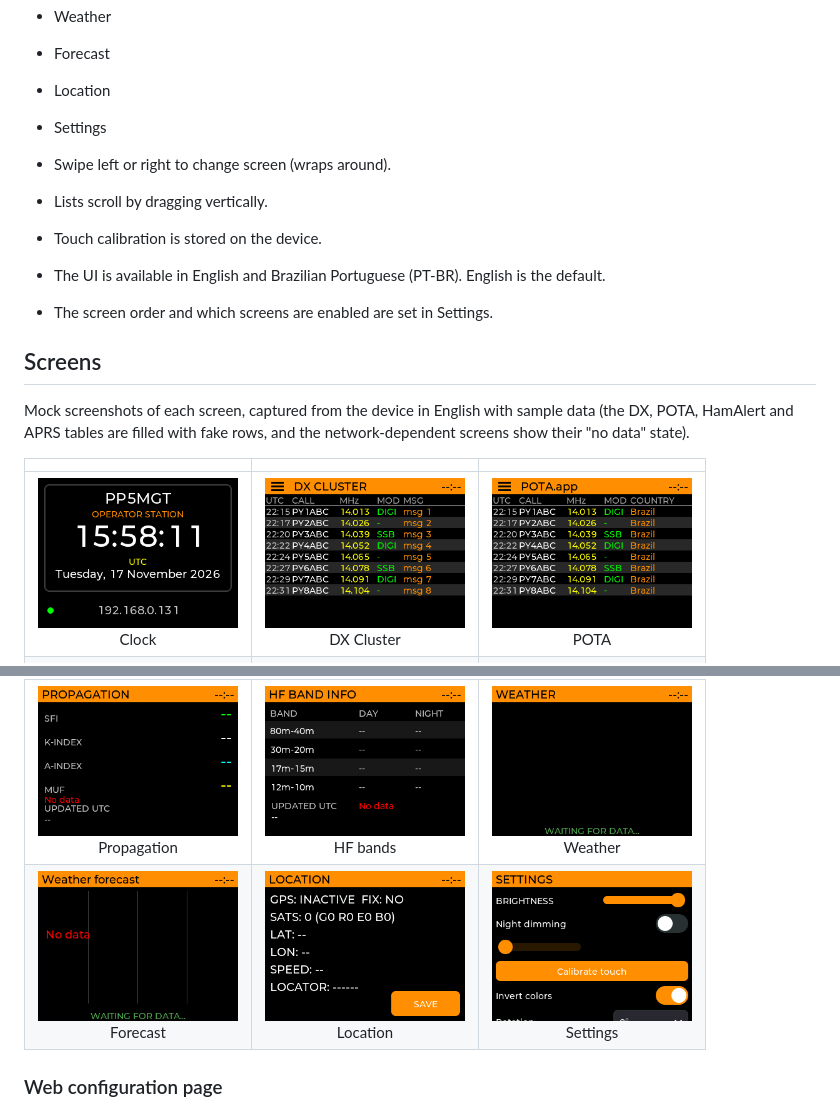
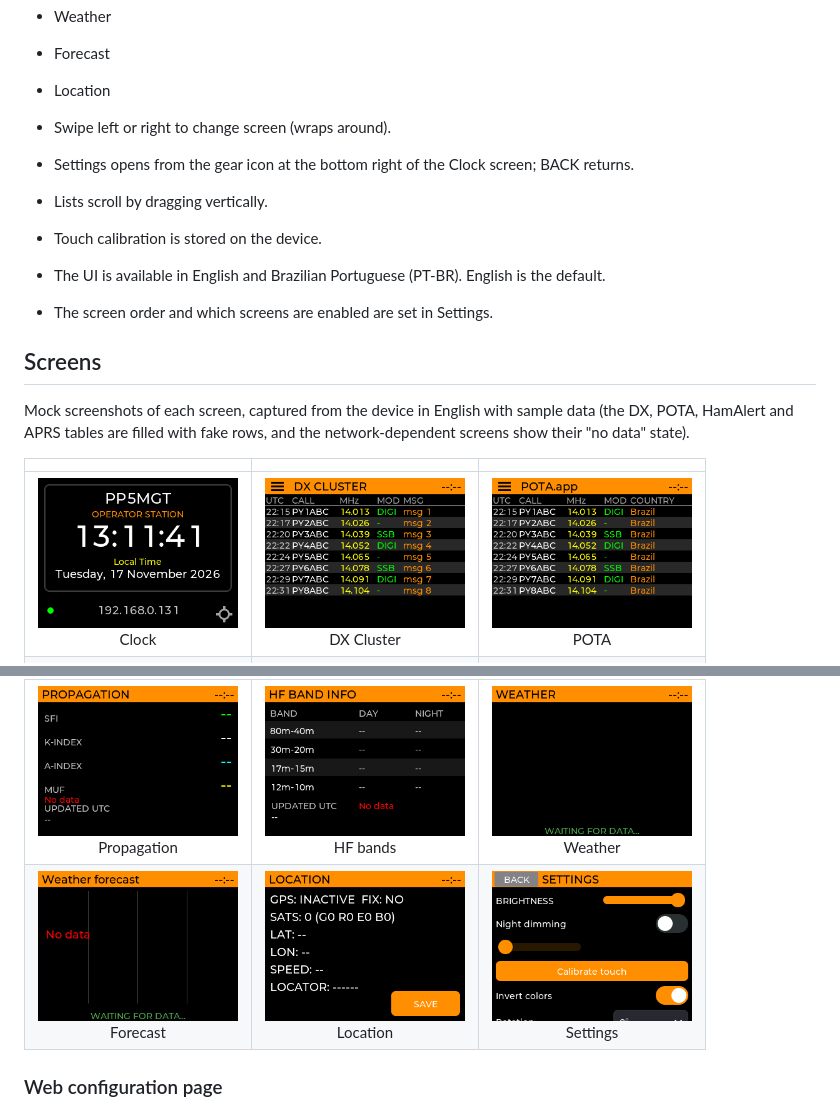
Before and after one commit to mrgadotti/esp32-ham-clock-lvgl, a Markdown page: README.md, 2 parts joined by grey strips. Drawn GitHub-style; pictures changed too: docs/screenshots/01-clock.png, docs/screenshots/12-settings.png.

Commit message:
docs: refresh clock and settings screenshots

```diff
--- a/README.md
+++ b/README.md
@@ -22,9 +22,9 @@ Screens, in swipe order:
 - Weather
 - Forecast
 - Location
-- Settings
 
 - Swipe left or right to change screen (wraps around).
+- Settings opens from the gear icon at the bottom right of the Clock screen; BACK returns.
 - Lists scroll by dragging vertically.
 - Touch calibration is stored on the device.
 - The UI is available in English and Brazilian Portuguese (PT-BR). English is the default.
```
